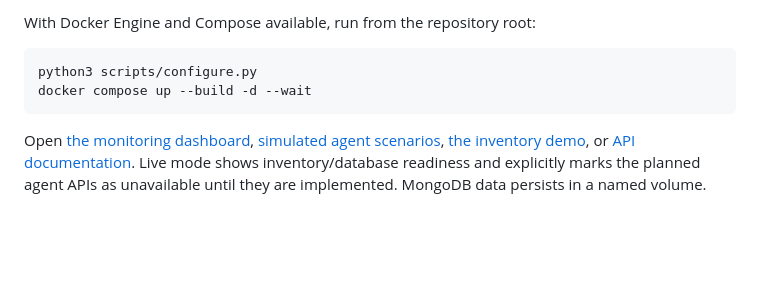
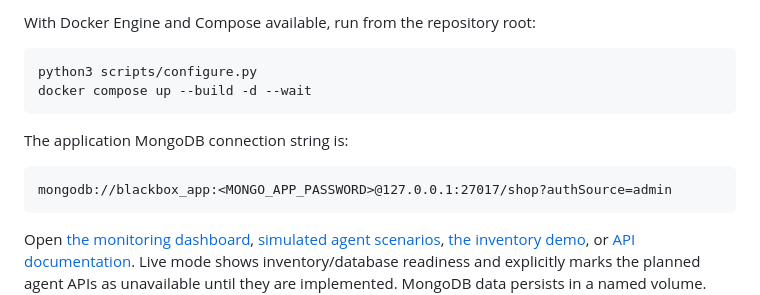
Before and after one commit to hom-cv/hackathon-dell, a Markdown page: README.md, the part around the change. Rendered like a GitHub page; blank space fills up the shorter version.

Commit message:
Add MongoDB connection string to README

````diff
--- a/README.md
+++ b/README.md
@@ -78,4 +78,10 @@ python3 scripts/configure.py
 docker compose up --build -d --wait
 ```
 
+The application MongoDB connection string is:
+
+```text
+mongodb://blackbox_app:<MONGO_APP_PASSWORD>@127.0.0.1:27017/shop?authSource=admin
+```
+
 Open [the monitoring dashboard](http://localhost:8000), [simulated agent scenarios](http://localhost:8000/?mode=demo), [the inventory demo](http://localhost:8000/inventory), or [API documentation](http://localhost:8000/docs). Live mode shows inventory/database readiness and explicitly marks the planned agent APIs as unavailable until they are implemented. MongoDB data persists in a named volume. The browser talks to the API; database credentials stay on the server.
````
